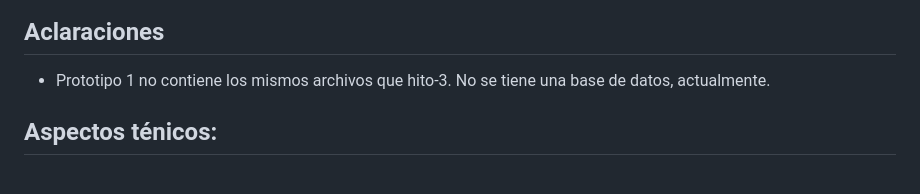
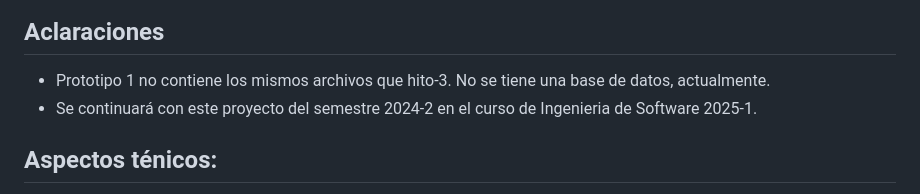
Before and after one commit to Gaby20785/Grupo16-INF225, a Markdown page: README.md, the part around the change. GitHub-like rendering.

Commit message:
Actualización de curso
cambio de semestre

```diff
--- a/README.md
+++ b/README.md
@@ -20,7 +20,7 @@ Puede acceder a la Wiki mediante el siguiente [enlace](https://github.com/Gaby20
 ## Aclaraciones
 
 - Prototipo 1 no contiene los mismos archivos que hito-3. No se tiene una base de datos, actualmente.
-
+- Se continuará con este proyecto del semestre 2024-2 en el curso de Ingenieria de Software 2025-1.
 
 ## Aspectos ténicos:
 -Para la ejecución del código es necesario el uso de Xampp con Apache y MySQL (https://www.apachefriends.org/es/download.html)
```
